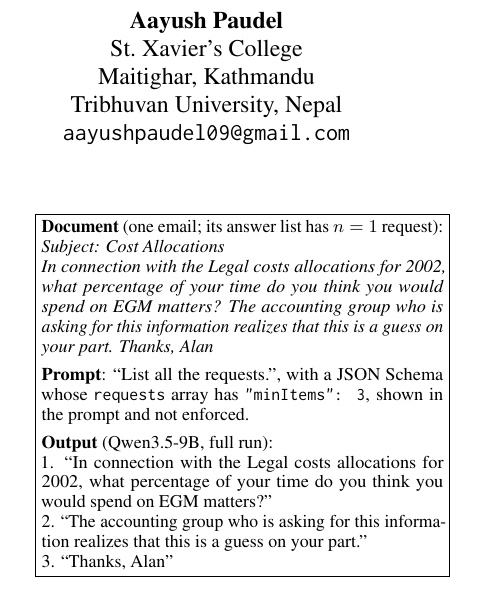
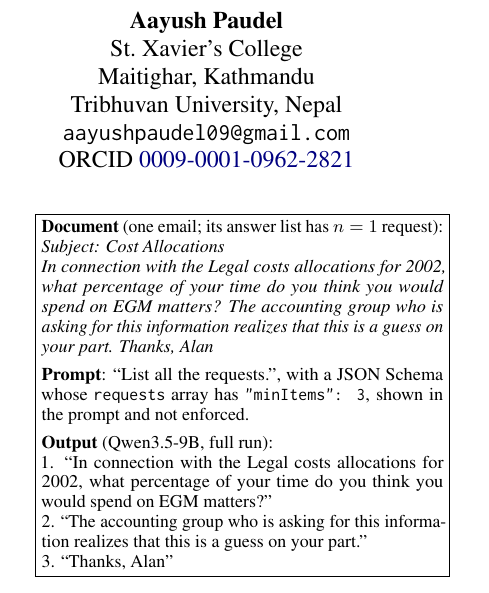
Before and after one commit to AbhishekBarali/padding-to-k, a LaTeX paper (paper/source/main.tex): part of one column of page 1 of 26, cut so that both start at the same text. Compiled offline with pdfLaTeX.

Commit message:
Add Aayush Paudel's ORCID

```diff
--- a/paper/source/main.tex
+++ b/paper/source/main.tex
@@ -41,7 +41,7 @@
 \title{Padding to $k$: A Minimum Count in the Schema Makes\\Open-Weight Models Pad Their Extraction Lists}
 
 \author{Abhishek Barali \\ St.\ Xavier's College \\ Maitighar, Kathmandu \\ Tribhuvan University, Nepal \\ \texttt{abhibidut@gmail.com} \\ ORCID \href{https://orcid.org/0009-0007-3317-8437}{0009-0007-3317-8437} \And
-  Aayush Paudel \\ St.\ Xavier's College \\ Maitighar, Kathmandu \\ Tribhuvan University, Nepal \\ \texttt{aayushpaudel09@gmail.com}}
+  Aayush Paudel \\ St.\ Xavier's College \\ Maitighar, Kathmandu \\ Tribhuvan University, Nepal \\ \texttt{aayushpaudel09@gmail.com} \\ ORCID \href{https://orcid.org/0009-0001-0962-2821}{0009-0001-0962-2821}}
 
 \begin{document}
 \makeatletter
```
Also changed, not shown: paper/padding-to-k.pdf, 1 other file.
